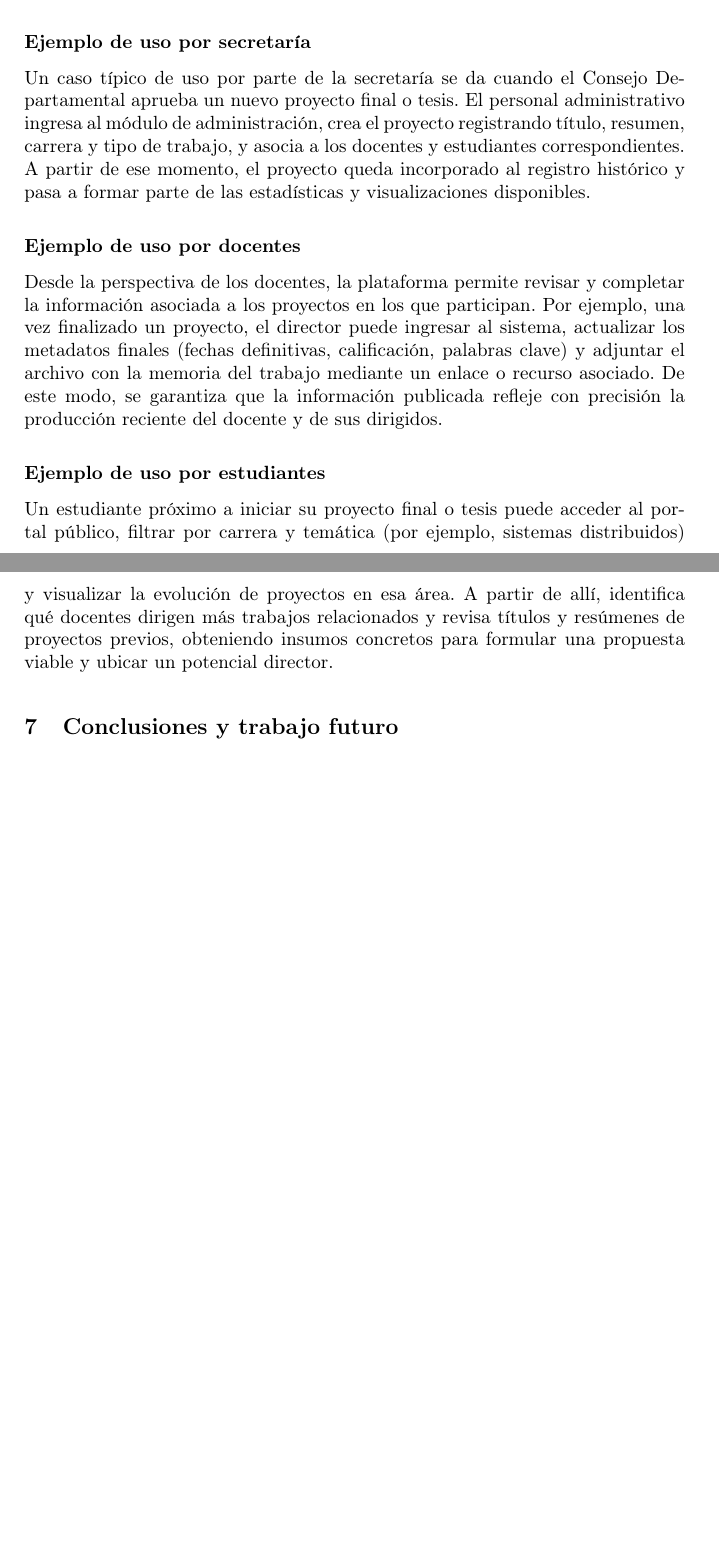
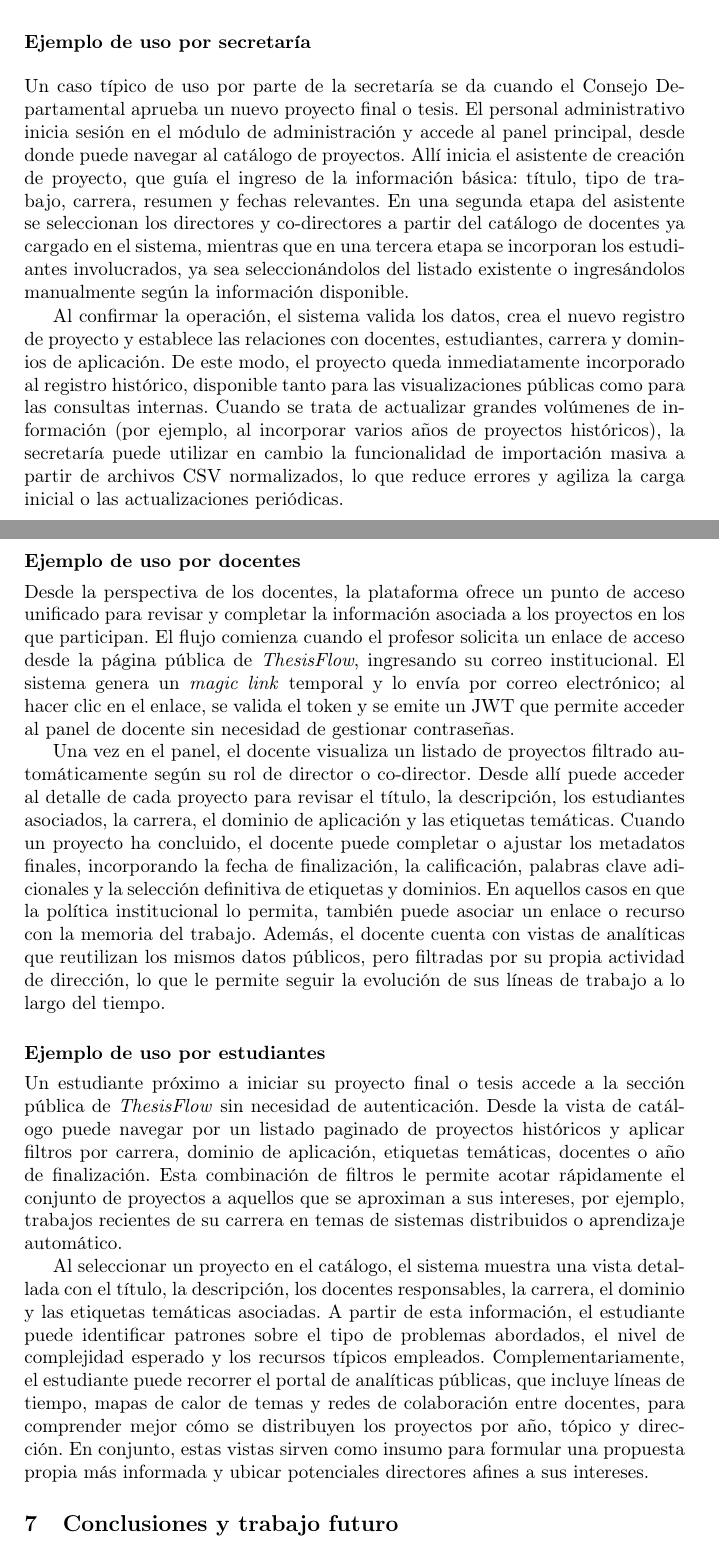
Before and after one commit to ijdotta/thesisflow-doc, a LaTeX paper (main.tex): two parts of pages 8 and 9 of 10, joined at a grey line, cut so that both start at the same text, the shorter picture padded with empty space. Compiled offline with pdfLaTeX.

Commit message:
Update main.tex: enhance application usage examples for clarity and detail; add references.bib for citation management

```diff
--- a/main.tex
+++ b/main.tex
@@ -240,21 +240,27 @@ Este flujo asegura que los datos ingresados se validen en el backend, que se cre
 \end{figure}
 
 % --- 6. Usos de la app ---
-\section{Usos de la aplicación}
+ \section{Usos de la aplicación}
 
 \emph{ThesisFlow} se utiliza en distintos escenarios por actores con necesidades diversas. Desde la secretaría, la plataforma funciona como herramienta central para registrar proyectos finales o tesis aprobados, actualizar metadatos y generar listados consolidados. Los docentes la emplean para consultar los proyectos en los que participan como directores o co-directores y verificar la información publicada sobre su actividad de dirección. Finalmente, el público general puede explorar la producción del departamento mediante filtros y visualizaciones interactivas que ponen en contexto la trayectoria académica del DCIC.
 
 \subsection*{Ejemplo de uso por secretaría}
 
-Un caso típico de uso por parte de la secretaría se da cuando el Consejo Departamental aprueba un nuevo proyecto final o tesis. El personal administrativo ingresa al módulo de administración, crea el proyecto registrando título, resumen, carrera y tipo de trabajo, y asocia a los docentes y estudiantes correspondientes. A partir de ese momento, el proyecto queda incorporado al registro histórico y pasa a formar parte de las estadísticas y visualizaciones disponibles.
+Un caso típico de uso por parte de la secretaría se da cuando el Consejo Departamental aprueba un nuevo proyecto final o tesis. El personal administrativo inicia sesión en el módulo de administración y accede al panel principal, desde donde puede navegar al catálogo de proyectos. Allí inicia el asistente de creación de proyecto, que guía el ingreso de la información básica: título, tipo de trabajo, carrera, resumen y fechas relevantes. En una segunda etapa del asistente se seleccionan los directores y co-directores a partir del catálogo de docentes ya cargado en el sistema, mientras que en una tercera etapa se incorporan los estudiantes involucrados, ya sea seleccionándolos del listado existente o ingresándolos manualmente según la información disponible.
+
+Al confirmar la operación, el sistema valida los datos, crea el nuevo registro de proyecto y establece las relaciones con docentes, estudiantes, carrera y dominios de aplicación. De este modo, el proyecto queda inmediatamente incorporado al registro histórico, disponible tanto para las visualizaciones públicas como para las consultas internas. Cuando se trata de actualizar grandes volúmenes de información (por ejemplo, al incorporar varios años de proyectos históricos), la secretaría puede utilizar en cambio la funcionalidad de importación masiva a partir de archivos CSV normalizados, lo que reduce errores y agiliza la carga inicial o las actualizaciones periódicas.
 
 \subsection*{Ejemplo de uso por docentes}
 
-Desde la perspectiva de los docentes, la plataforma permite revisar y completar la información asociada a los proyectos en los que participan. Por ejemplo, una vez finalizado un proyecto, el director puede ingresar al sistema, actualizar los metadatos finales (fechas definitivas, calificación, palabras clave) y adjuntar el archivo con la memoria del trabajo mediante un enlace o recurso asociado. De este modo, se garantiza que la información publicada refleje con precisión la producción reciente del docente y de sus dirigidos.
+Desde la perspectiva de los docentes, la plataforma ofrece un punto de acceso unificado para revisar y completar la información asociada a los proyectos en los que participan. El flujo comienza cuando el profesor solicita un enlace de acceso desde la página pública de \emph{ThesisFlow}, ingresando su correo institucional. El sistema genera un \emph{magic link} temporal y lo envía por correo electrónico; al hacer clic en el enlace, se valida el token y se emite un JWT que permite acceder al panel de docente sin necesidad de gestionar contraseñas.
+
+Una vez en el panel, el docente visualiza un listado de proyectos filtrado automáticamente según su rol de director o co-director. Desde allí puede acceder al detalle de cada proyecto para revisar el título, la descripción, los estudiantes asociados, la carrera, el dominio de aplicación y las etiquetas temáticas. Cuando un proyecto ha concluido, el docente puede completar o ajustar los metadatos finales, incorporando la fecha de finalización, la calificación, palabras clave adicionales y la selección definitiva de etiquetas y dominios. En aquellos casos en que la política institucional lo permita, también puede asociar un enlace o recurso con la memoria del trabajo. Además, el docente cuenta con vistas de analíticas que reutilizan los mismos datos públicos, pero filtradas por su propia actividad de dirección, lo que le permite seguir la evolución de sus líneas de trabajo a lo largo del tiempo.
 
 \subsection*{Ejemplo de uso por estudiantes}
 
-Un estudiante próximo a iniciar su proyecto final o tesis puede acceder al portal público, filtrar por carrera y temática (por ejemplo, sistemas distribuidos) y visualizar la evolución de proyectos en esa área. A partir de allí, identifica qué docentes dirigen más trabajos relacionados y revisa títulos y resúmenes de proyectos previos, obteniendo insumos concretos para formular una propuesta viable y ubicar un potencial director.
+Un estudiante próximo a iniciar su proyecto final o tesis accede a la sección pública de \emph{ThesisFlow} sin necesidad de autenticación. Desde la vista de catálogo puede navegar por un listado paginado de proyectos históricos y aplicar filtros por carrera, dominio de aplicación, etiquetas temáticas, docentes o año de finalización. Esta combinación de filtros le permite acotar rápidamente el conjunto de proyectos a aquellos que se aproximan a sus intereses, por ejemplo, trabajos recientes de su carrera en temas de sistemas distribuidos o aprendizaje automático.
+
+Al seleccionar un proyecto en el catálogo, el sistema muestra una vista detallada con el título, la descripción, los docentes responsables, la carrera, el dominio y las etiquetas temáticas asociadas. A partir de esta información, el estudiante puede identificar patrones sobre el tipo de problemas abordados, el nivel de complejidad esperado y los recursos típicos empleados. Complementariamente, el estudiante puede recorrer el portal de analíticas públicas, que incluye líneas de tiempo, mapas de calor de temas y redes de colaboración entre docentes, para comprender mejor cómo se distribuyen los proyectos por año, tópico y dirección. En conjunto, estas vistas sirven como insumo para formular una propuesta propia más informada y ubicar potenciales directores afines a sus intereses.
 
 % --- 7. Conclusiones ---
 % --- 7. Conclusiones y trabajo futuro ---
```
Also changed, not shown: references.bib (added, +1 -0 lines), main.pdf.
